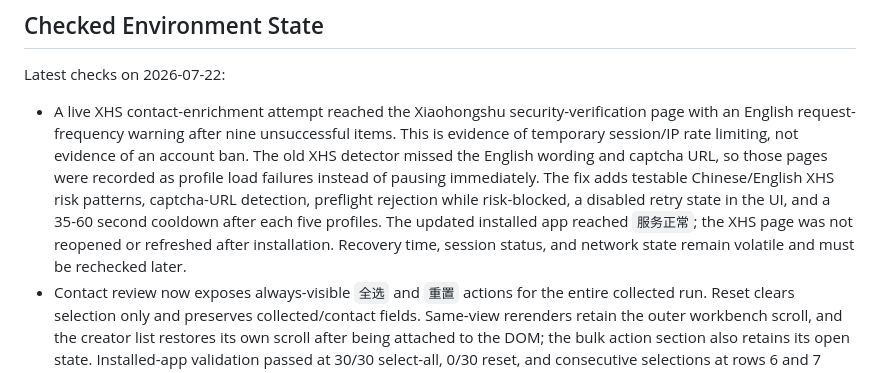
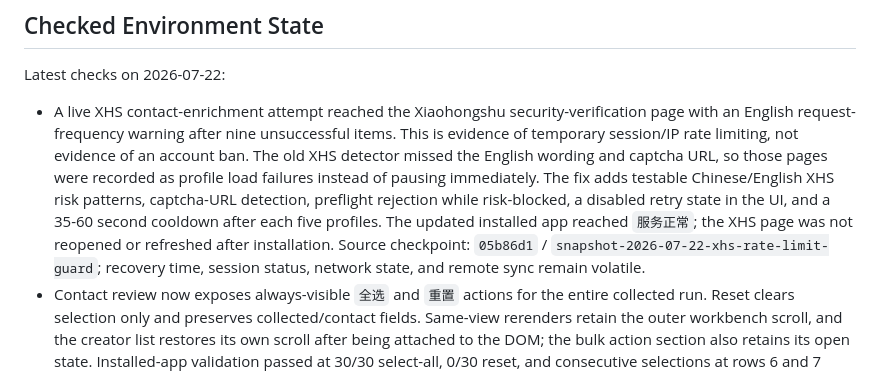
Before and after one commit to toastphoto/xhs-pgy-data-collector, a Markdown page: docs/project_memory/ACTIVE_CONTEXT.md, the part around the change. Rendered like a GitHub page.

Commit message:
docs: record XHS rate-limit checkpoint

```diff
--- a/docs/project_memory/ACTIVE_CONTEXT.md
+++ b/docs/project_memory/ACTIVE_CONTEXT.md
@@ -107,7 +107,7 @@ Finish the six-step operator flow: manual PGY filtering, natural-language first-
 
 Latest checks on 2026-07-22:
 
-- A live XHS contact-enrichment attempt reached the Xiaohongshu security-verification page with an English request-frequency warning after nine unsuccessful items. This is evidence of temporary session/IP rate limiting, not evidence of an account ban. The old XHS detector missed the English wording and captcha URL, so those pages were recorded as profile load failures instead of pausing immediately. The fix adds testable Chinese/English XHS risk patterns, captcha-URL detection, preflight rejection while risk-blocked, a disabled retry state in the UI, and a 35-60 second cooldown after each five profiles. The updated installed app reached `服务正常`; the XHS page was not reopened or refreshed after installation. Recovery time, session status, and network state remain volatile and must be rechecked later.
+- A live XHS contact-enrichment attempt reached the Xiaohongshu security-verification page with an English request-frequency warning after nine unsuccessful items. This is evidence of temporary session/IP rate limiting, not evidence of an account ban. The old XHS detector missed the English wording and captcha URL, so those pages were recorded as profile load failures instead of pausing immediately. The fix adds testable Chinese/English XHS risk patterns, captcha-URL detection, preflight rejection while risk-blocked, a disabled retry state in the UI, and a 35-60 second cooldown after each five profiles. The updated installed app reached `服务正常`; the XHS page was not reopened or refreshed after installation. Source checkpoint: `05b86d1` / `snapshot-2026-07-22-xhs-rate-limit-guard`; recovery time, session status, network state, and remote sync remain volatile.
 - Contact review now exposes always-visible `全选` and `重置` actions for the entire collected run. Reset clears selection only and preserves collected/contact fields. Same-view rerenders retain the outer workbench scroll, and the creator list restores its own scroll after being attached to the DOM; the bulk action section also retains its open state. Installed-app validation passed at 30/30 select-all, 0/30 reset, and consecutive selections at rows 6 and 7 while the list remained around rows 5-7. The original selected rows 1, 2, 6, and 7 were restored afterward. No enrichment, export, or outreach was started. Source checkpoint: `339d756` / `snapshot-2026-07-22-stable-review-selection`; remote sync status must be rechecked.
 - The public-contact enrichment action is now permanently visible in the Xiaohongshu status toolbar as `补采已选达人联系方式`. It is disabled at zero selected creators with an explicit selection hint, becomes enabled only after manual `要建联` selection, and no longer offers a conflicting first-N action inside a collapsed advanced section. The installed app was checked with the live Xiaohongshu session: zero selected, one temporary selection, and zero selected again; no enrichment or outreach was started. All 23 Node tests and the PGY safety audit passed. Source checkpoint: `beecc7e` / `snapshot-2026-07-22-visible-enrichment-action`; remote sync status must be rechecked.
 - Repository branch is `main`; the mail/link iteration is preserved at `c68dc3e` / `snapshot-2026-07-22-email-handoff`, and the workbench layout iteration is preserved at `6efd2c9` / `snapshot-2026-07-22-workbench-layout`. Remote sync status remains volatile and must be rechecked.
```
